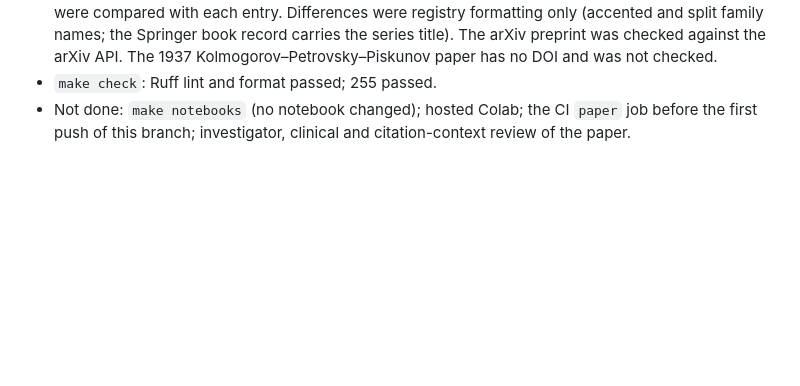
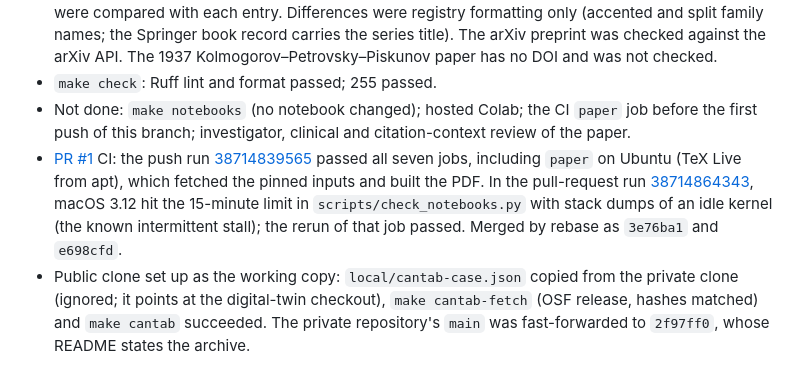
Before and after one commit to arvidl/AI-assisted-glioma-research, a Markdown page: docs/validation.md, the part around the change. GitHub-like rendering; blank space fills up the shorter version.

Commit message:
Validation: PR #1 CI, merge and the switch to this working repository
Co-authored-by: Cursor <cursoragent@cursor.com>

```diff
--- a/docs/validation.md
+++ b/docs/validation.md
@@ -978,3 +978,5 @@ Record: `docs/ai-use/2026-10-15-public-working-repository-and-paper.md`. From th
 - References: every cited DOI in `paper/references.bib` resolved through doi.org on 15 October 2026 (Crossref; DataCite for the four OpenNeuro versions and the OSF release); title, first author and year were compared with each entry. Differences were registry formatting only (accented and split family names; the Springer book record carries the series title). The arXiv preprint was checked against the arXiv API. The 1937 Kolmogorov–Petrovsky–Piskunov paper has no DOI and was not checked.
 - `make check`: Ruff lint and format passed; 255 passed.
 - Not done: `make notebooks` (no notebook changed); hosted Colab; the CI `paper` job before the first push of this branch; investigator, clinical and citation-context review of the paper.
+- [PR #1](https://github.com/arvidl/AI-assisted-glioma-research/pull/1) CI: the push run [38714839565](https://github.com/arvidl/AI-assisted-glioma-research/actions/runs/38714839565) passed all seven jobs, including `paper` on Ubuntu (TeX Live from apt), which fetched the pinned inputs and built the PDF. In the pull-request run [38714864343](https://github.com/arvidl/AI-assisted-glioma-research/actions/runs/38714864343), macOS 3.12 hit the 15-minute limit in `scripts/check_notebooks.py` with stack dumps of an idle kernel (the known intermittent stall); the rerun of that job passed. Merged by rebase as `3e76ba1` and `e698cfd`.
+- Public clone set up as the working copy: `local/cantab-case.json` copied from the private clone (ignored; it points at the digital-twin checkout), `make cantab-fetch` (OSF release, hashes matched) and `make cantab` succeeded. The private repository's `main` was fast-forwarded to `2f97ff0`, whose README states the archive.
```
